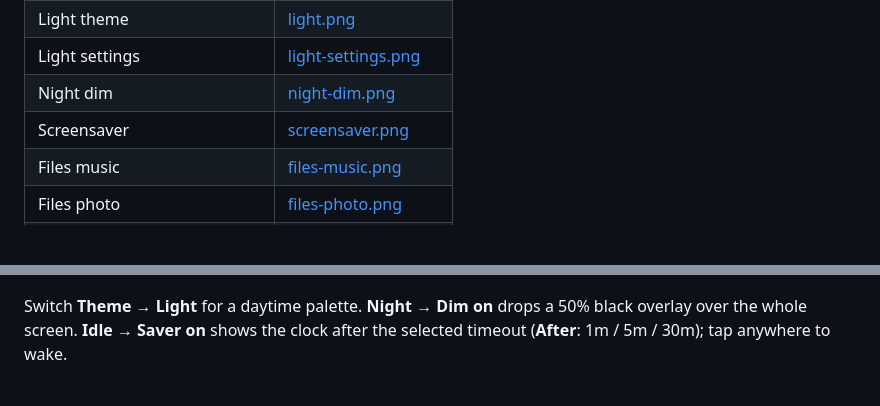
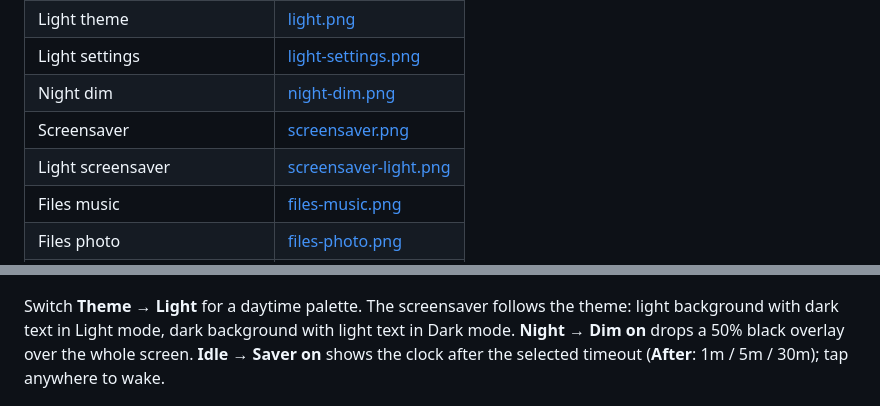
Before and after one commit to leksarodic/zdc, a Markdown page: README.md, 2 parts joined by grey strips. GitHub-like rendering; blank space fills up the shorter version.

Commit message:
screensaver: follow light theme

```diff
--- a/README.md
+++ b/README.md
@@ -29,6 +29,7 @@ A StradaOS-inspired **800×480** UI for the Chinese **7010B** car MP5 radio, wit
 | Light settings | [light-settings.png](docs/screenshots/light-settings.png) |
 | Night dim | [night-dim.png](docs/screenshots/night-dim.png) |
 | Screensaver | [screensaver.png](docs/screenshots/screensaver.png) |
+| Light screensaver | [screensaver-light.png](docs/screenshots/screensaver-light.png) |
 | Files music | [files-music.png](docs/screenshots/files-music.png) |
 | Files photo | [files-photo.png](docs/screenshots/files-photo.png) |
 | USB + SD sources | [files-sources.png](docs/screenshots/files-sources.png) |
@@ -111,7 +112,7 @@ The top-bar speaker button opens **Settings and the volume popup together**, wit
 
 ![Light settings](docs/screenshots/light-settings.png)
 
-Switch **Theme → Light** for a daytime palette. **Night → Dim on** drops a 50% black overlay over the whole screen. **Idle → Saver on** shows the clock after the selected timeout (**After**: 1m / 5m / 30m); tap anywhere to wake.
+Switch **Theme → Light** for a daytime palette. The screensaver follows the theme: light background with dark text in Light mode, dark background with light text in Dark mode. **Night → Dim on** drops a 50% black overlay over the whole screen. **Idle → Saver on** shows the clock after the selected timeout (**After**: 1m / 5m / 30m); tap anywhere to wake.
 
 ![Night dim](docs/screenshots/night-dim.png)
 
```
Also changed, not shown: docs/RELEASES.md (+3 -3 lines), docs/screenshots/light-settings.png, docs/screenshots/screensaver-light.png (added), docs/screenshots/settings.png, 5 other files.
